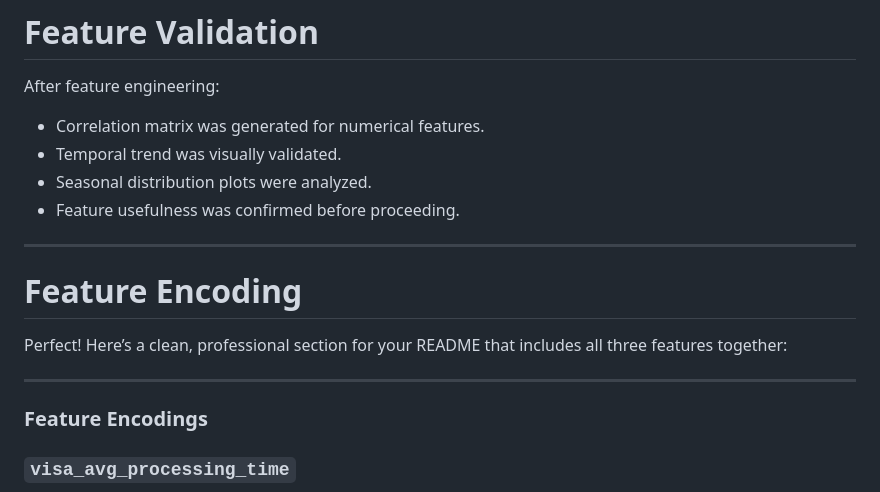
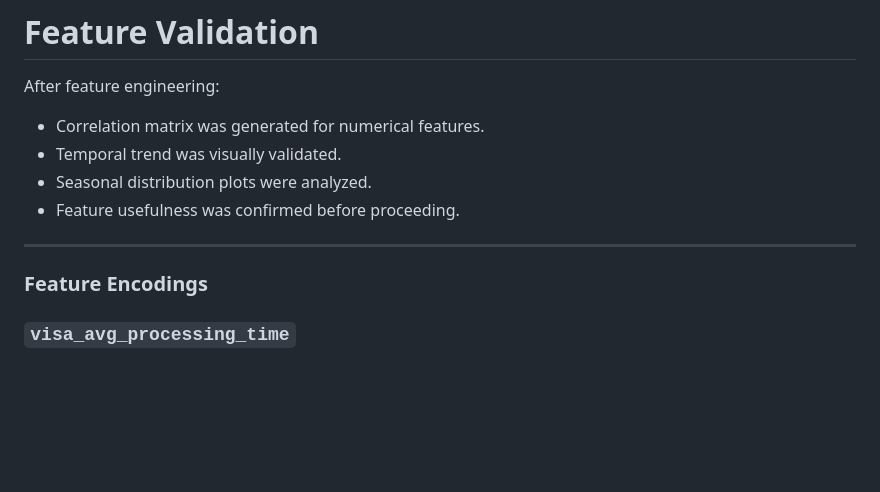
Before and after one commit to ChanchalRawate/AI-Enabled-Visa-Status-Prediction-and-Processing-Time, a Markdown page: README.md, the part around the change. Rendered like a GitHub page; blank space fills up the shorter version.

```diff
--- a/README.md
+++ b/README.md
@@ -118,13 +118,8 @@ After feature engineering:
 * Temporal trend was visually validated.
 * Seasonal distribution plots were analyzed.
 * Feature usefulness was confirmed before proceeding.
-
 ---
 
-#  Feature Encoding
-Perfect! Here’s a clean, professional section for your README that includes all three features together:
-
----
 
 ### **Feature Encodings**
 
```
